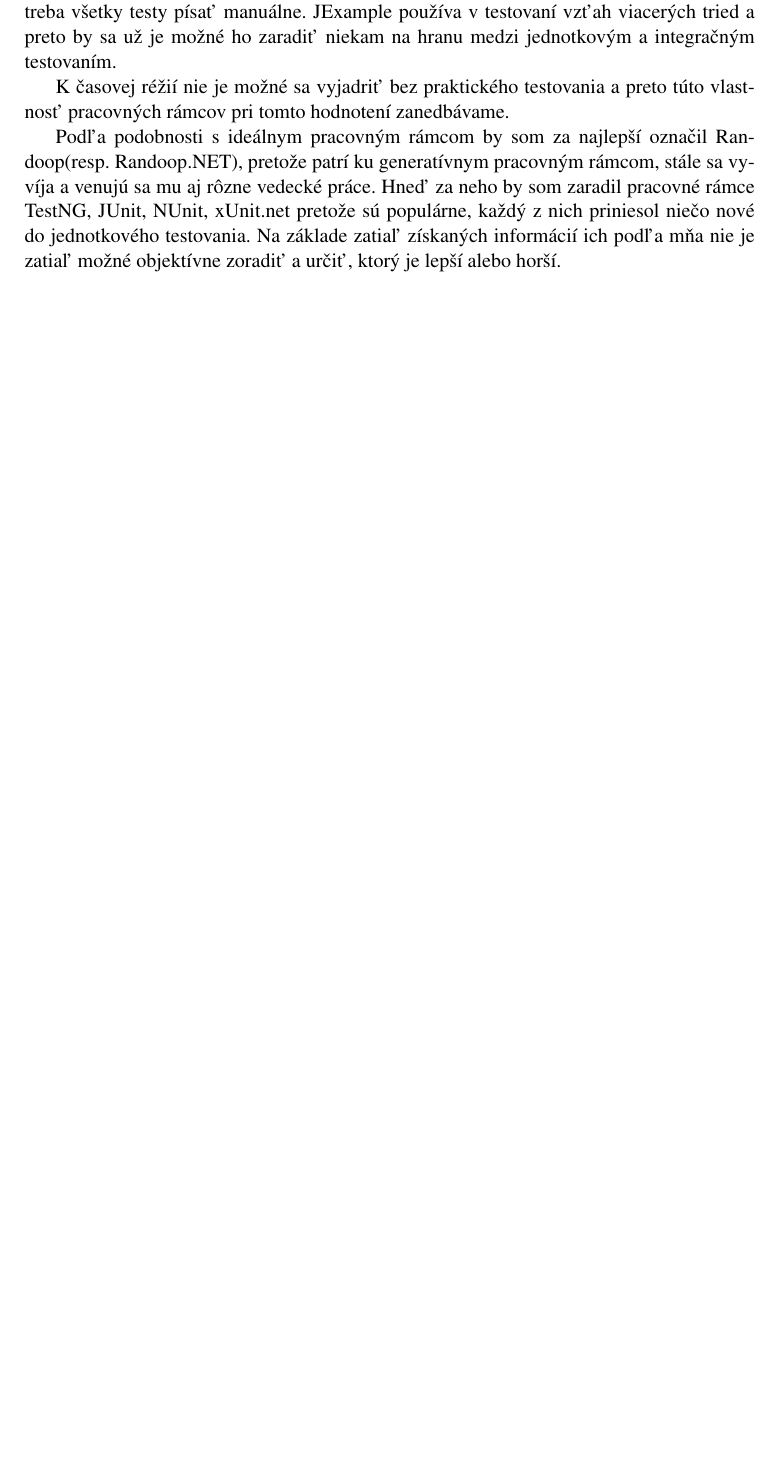
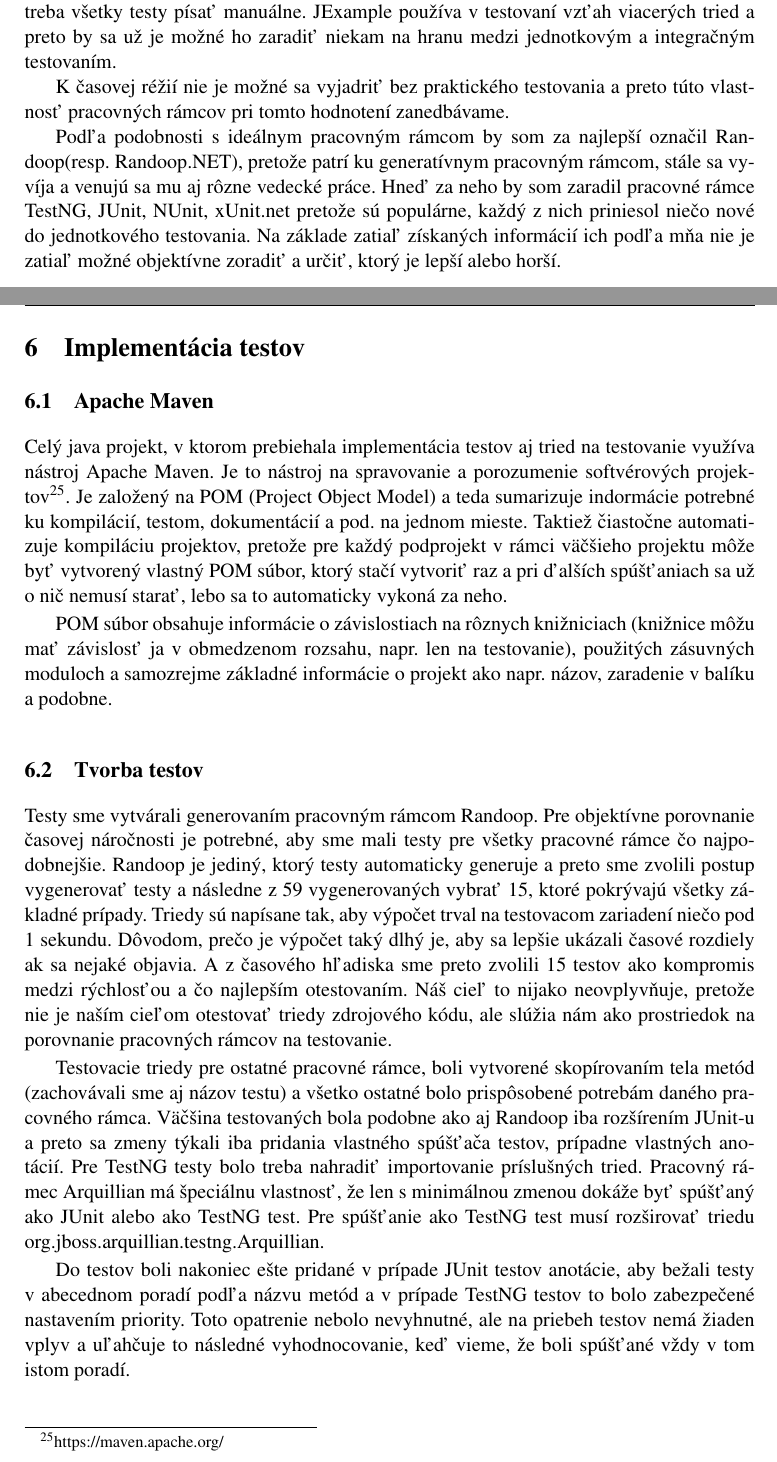
Before and after one commit to benusp/bakalarka, a LaTeX document (bakalarka.tex): part of page 20 of 23 before the commit and two parts of pages 20 and 21 of 25 after it, the two joined at a grey line, cut so that both start at the same text, the shorter picture padded with empty space. The pictures show the PDF file bakalarka.pdf that the author committed with the source.

Commit message:
tvorba testov a priebeh testovania

```diff
--- a/bakalarka.tex
+++ b/bakalarka.tex
@@ -398,3 +399,22 @@
 
 	\newpage
 
+	\section{Testovanie}
+
+	\subsection{Apache Maven}
+
+	Celý java projekt, v ktorom prebiehala implementácia testov aj tried na testovanie využíva nástroj Apache Maven. Je to nástroj na spravovanie a porozumenie softvérových projektov\footnote{https://maven.apache.org/}. Je založený na POM (Project Object Model) a teda sumarizuje indormácie potrebné ku kompilácií, testom, dokumentácií a pod. na jednom mieste. Taktiež čiastočne automatizuje kompiláciu projektov, pretože pre každý podprojekt v rámci väčšieho projektu môže byť vytvorený vlastný POM súbor, ktorý stačí vytvoriť raz a pri ďalších spúšťaniach sa už o nič nemusí starať, lebo sa to automaticky vykoná za neho.
+
+	POM súbor obsahuje informácie o závislostiach na rôznych knižniciach (knižnice môžu mať závislosť ja v obmedzenom rozsahu, napr. len na testovanie), použitých zásuvných moduloch a samozrejme základné informácie o projekt ako napr. názov, zaradenie v balíku a podobne.
+
+	\subsection{Tvorba testov}
+
+	Testy sme vytvárali generovaním pracovným rámcom Randoop. Pre objektívne porovnanie časovej náročnosti je potrebné, aby sme mali testy pre všetky pracovné rámce čo najpodobnejšie. Randoop je jediný, ktorý testy automaticky generuje a preto sme zvolili postup vygenerovať testy a následne z 59 vygenerovaných vybrať 15, ktoré pokrývajú všetky základné prípady. Triedy sú napísane tak, aby výpočet trval na testovacom zariadení niečo pod 1 sekundu. Dôvodom, prečo je výpočet taký dlhý je, aby sa lepšie ukázali časové rozdiely ak sa nejaké objavia. A z časového hľadiska sme preto zvolili 15 testov ako kompromis medzi rýchlosťou a čo najlepším otestovaním. Náš cieľ to nijako neovplyvňuje, pretože nie je naším cieľom otestovať triedy zdrojového kódu, ale slúžia nám ako prostriedok na porovnanie pracovných rámcov na testovanie.
+
+	Testovacie triedy pre ostatné pracovné rámce, boli vytvorené skopírovaním tela metód (zachovávali sme aj názov testu) a všetko ostatné bolo prispôsobené potrebám daného pracovného rámca. Väčšina testovaných bola podobne ako aj Randoop iba rozšírením JUnit-u a preto sa zmeny týkali iba pridania vlastného spúšťača testov, prípadne vlastných anotácií. Pre TestNG testy bolo treba nahradiť importovanie príslušných tried. Pracovný rámec Arquillian má špeciálnu vlastnosť, že len s minimálnou zmenou dokáže byť spúšťaný ako JUnit alebo ako TestNG test. Pre spúšťanie ako TestNG test musí rozširovať triedu org.jboss.arquillian.testng.Arquillian.
+
+	Do testov boli nakoniec ešte pridané v prípade JUnit testov anotácie, aby bežali testy v abecednom poradí podľa názvu metód a v prípade TestNG testov to bolo zabezpečené nastavením priority. Toto opatrenie nebolo nevyhnutné, ale na priebeh testov nemá žiaden vplyv a uľahčuje to následné vyhodnocovanie, keď vieme, že boli spúšťané vždy v tom istom poradí.
+
+	\subsection{Priebeh testovania}
+
+	\subsubsection{Sekvenčné testovanie}
@@ -401,3 +434,5 @@
+	\newpage
+
 	\section{Ciele a záver práce}
 
 	V práci sme analyzovali testovanie softvéru a zamerali sme sa na analyzovanie jednotkového testovania. Analýzou vlastností jednotkového testovania sa nám podarilo vytvoriť teoretický koncept ideálneho pracovného rámca pre jednotkové testovanie. Snažili sme sa vlastnosti určovať tak, aby sme hovorili o uskutočniteľných vlastnostiach, resp. už skutočných vlastnostiach, ale zatiaľ nie spojených do jedného pracovného rámca, a nebolo to niečo nemožné v realite. Tieto vlastnosti sme porovnali s dostupnými informáciami o vlastnostiach niekoľkých existujúcich pracovných rámcov zo skupiny xUnit. Vybrali sme viacero pracovných rámcov pre jazyk C\# a aj viacero pre jazyk Java. Vlastnosti týchto pracovných rámcov sme porovnali s vlastnosťami ideálne pracovného rámca. Zhodnotili sme, ktoré vlastnosti pracovné rámce implementujú a ktoré naopak ešte nie alebo ich implementujú len čiastočne. Na základe zhodnotenia sme potom vedeli určiť, ktorý pracovný rámec má najviac spoločných vlastností s ideálnym a teda má k nemu najbližšie. Aj pre jazyk C\# aj pre jazyk Java bol najlepší pracovný rámec Randoop, resp. Randoop.NET.
```
Also changed, not shown: bakalarka.pdf, bakalarka.tex (20 more changed lines), 5 other files.
